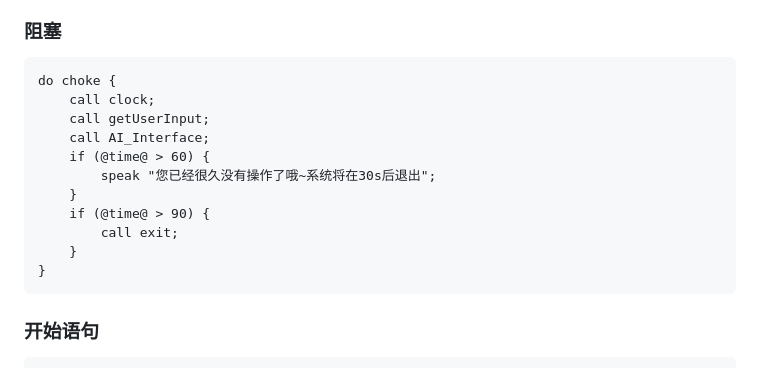
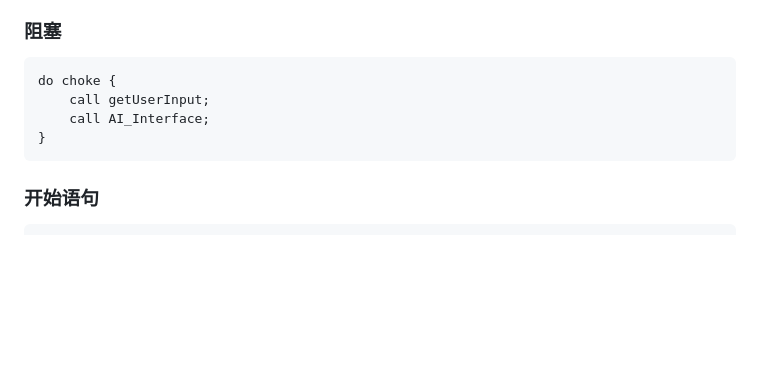
Before and after one commit to comegender/DSL-Agent, a Markdown page: 脚本语言设计.md, the part around the change. Rendered like a GitHub page; blank space fills up the shorter version.

Commit message:
修正阻塞逻辑

````diff
--- a/脚本语言设计.md
+++ b/脚本语言设计.md
@@ -119,15 +119,8 @@ exit;
 
 ```assembly
 do choke {
-	call clock;
 	call getUserInput;
 	call AI_Interface;
-	if (@time@ > 60) {
-		speak "您已经很久没有操作了哦~系统将在30s后退出";
-	}
-	if (@time@ > 90) {
-		call exit;
-	}
 }
 ```
 
````
